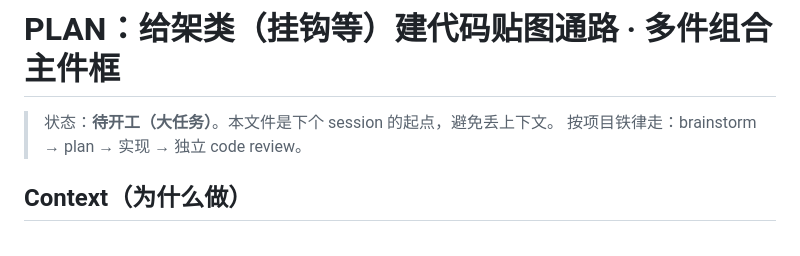
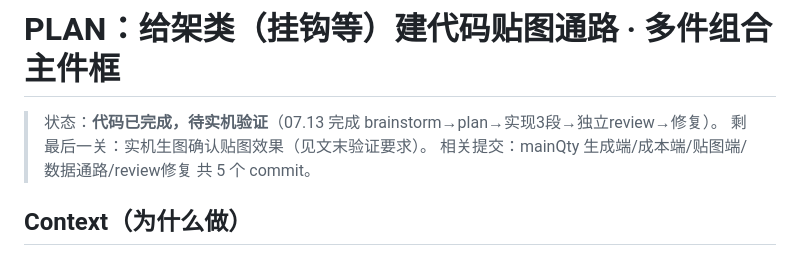
Before and after one commit to YK-PrDi/gofu-ai, a Markdown page: docs/PLAN-架类代码贴图主件框.md, the part around the change. Drawn GitHub-style.

Commit message:
plan 状态更新：架类多件框代码完成，待实机验证
Co-Authored-By: Claude Opus 4.8 (1M context) <noreply@anthropic.com>

```diff
--- a/docs/PLAN-架类代码贴图主件框.md
+++ b/docs/PLAN-架类代码贴图主件框.md
@@ -1,7 +1,8 @@
 # PLAN：给架类（挂钩等）建代码贴图通路 · 多件组合主件框
 
-> 状态：**待开工（大任务）**。本文件是下个 session 的起点，避免丢上下文。
-> 按项目铁律走：brainstorm → plan → 实现 → 独立 code review。
+> 状态：**代码已完成，待实机验证**（07.13 完成 brainstorm→plan→实现3段→独立review→修复）。
+> 剩最后一关：实机生图确认贴图效果（见文末验证要求）。
+> 相关提交：mainQty 生成端/成本端/贴图端/数据通路/review修复 共 5 个 commit。
 
 ## Context（为什么做）
 
```
